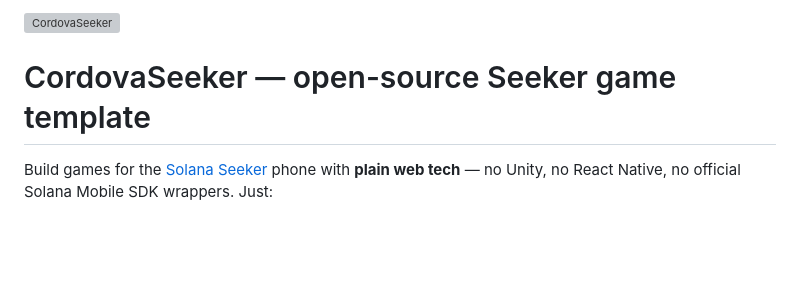
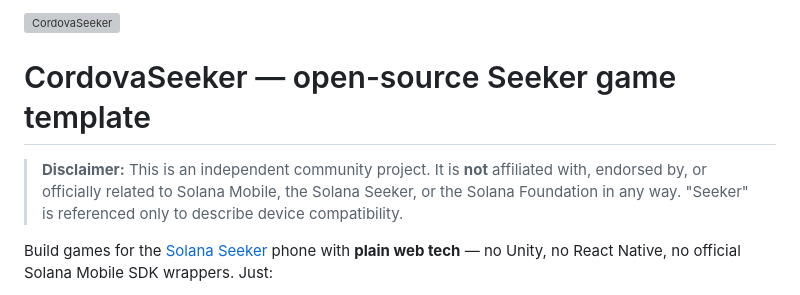
Before and after one commit to staccDOTsol/openzoo-seeker, a Markdown page: README.md, the part around one of its changes. GitHub-like rendering; blank space fills up the shorter version; grey boxes are pictures that could not be loaded.

Commit message:
README: add unaffiliated disclaimer
Co-Authored-By: Claude Fable 5 <noreply@anthropic.com>

```diff
--- a/README.md
+++ b/README.md
@@ -2,5 +2,9 @@
 
 # CordovaSeeker — open-source Seeker game template
+
+> **Disclaimer:** This is an independent community project. It is **not** affiliated with,
+> endorsed by, or officially related to Solana Mobile, the Solana Seeker, or the Solana
+> Foundation in any way. "Seeker" is referenced only to describe device compatibility.
 
 Build games for the [Solana Seeker](https://solanamobile.com/) phone with **plain web tech** —
 no Unity, no React Native, no official Solana Mobile SDK wrappers. Just:
```
Also changed, not shown: other parts of README.md (+1 -1 lines).
